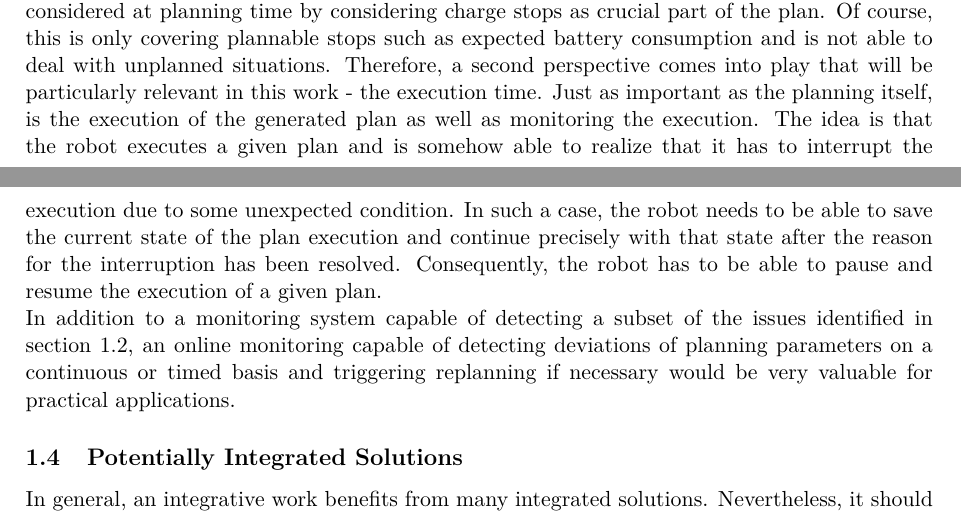
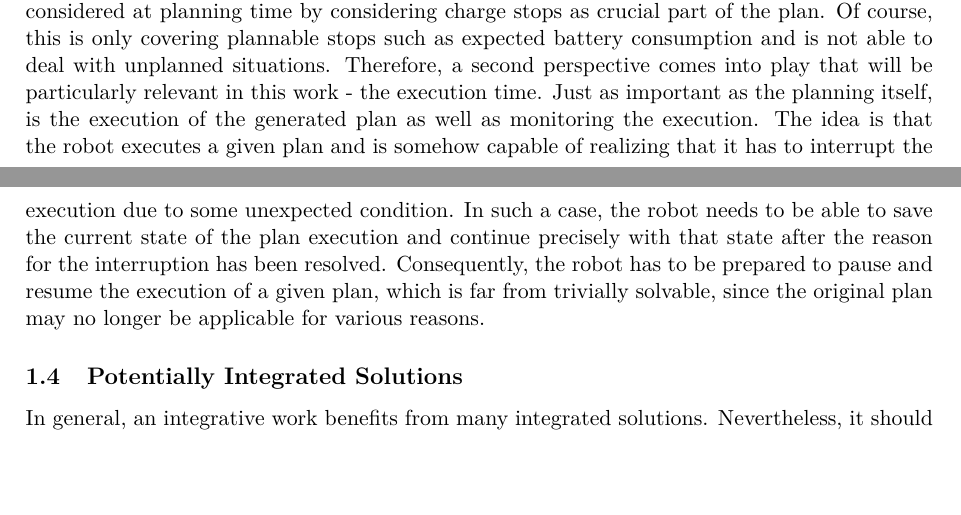
Before and after one commit to tbohne/msc, a LaTeX thesis (thesis/expose.tex): two parts of pages 3 and 4 of 7, joined at a grey line, cut so that both start at the same text, the shorter picture padded with empty space. Compiled offline with pdfLaTeX.

Commit message:
refine monitoring section

```diff
--- a/thesis/expose.tex
+++ b/thesis/expose.tex
@@ -103,12 +103,10 @@ There are generally two relevant perspectives. First, such stops have to be cons
 Of course, this is only covering plannable stops such as expected battery consumption and is not able to deal with unplanned situations.
 Therefore, a second perspective comes into play that will be particularly relevant in this work - the execution time.
 Just as important as the planning itself, is the execution of the generated plan as well as monitoring the execution.
-The idea is that the robot executes a given plan and is somehow able to realize that it has to interrupt the execution due to some unexpected condition.
+The idea is that the robot executes a given plan and is somehow capable of realizing that it has to interrupt the execution due to some unexpected condition.
 In such a case, the robot needs to be able to save the current state of the plan execution and continue precisely with that state after the reason
-for the interruption has been resolved. Consequently, the robot has to be able to pause and resume the execution of a given plan.\newline
-In addition to a monitoring system capable of detecting a subset of the issues identified in section \ref{sec:challenges_for_lta},
-an online monitoring capable of detecting deviations of planning parameters on a continuous or timed basis and triggering replanning if necessary would
-be very valuable for practical applications.
+for the interruption has been resolved. Consequently, the robot has to be prepared to pause and resume the execution of a given plan, which is far from
+trivially solvable, since the original plan may no longer be applicable for various reasons.
 
 \subsection{Potentially Integrated Solutions}
 
```
